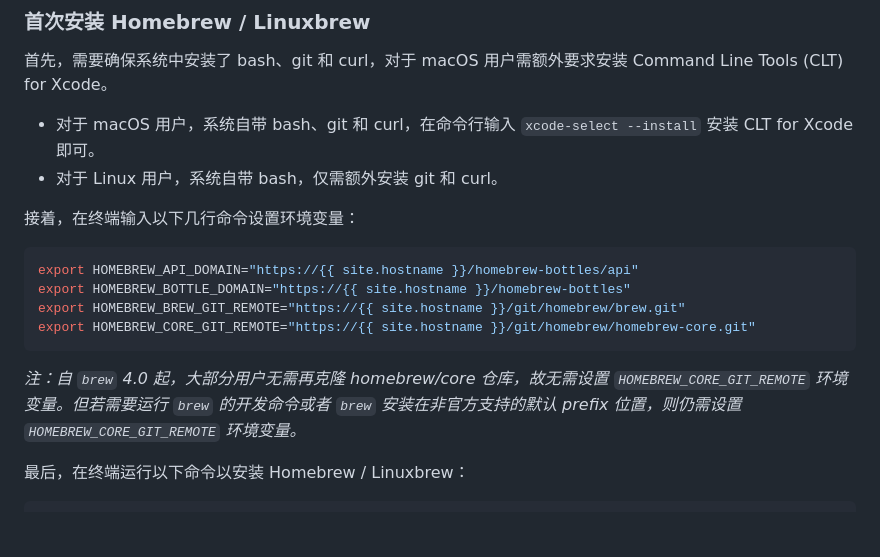
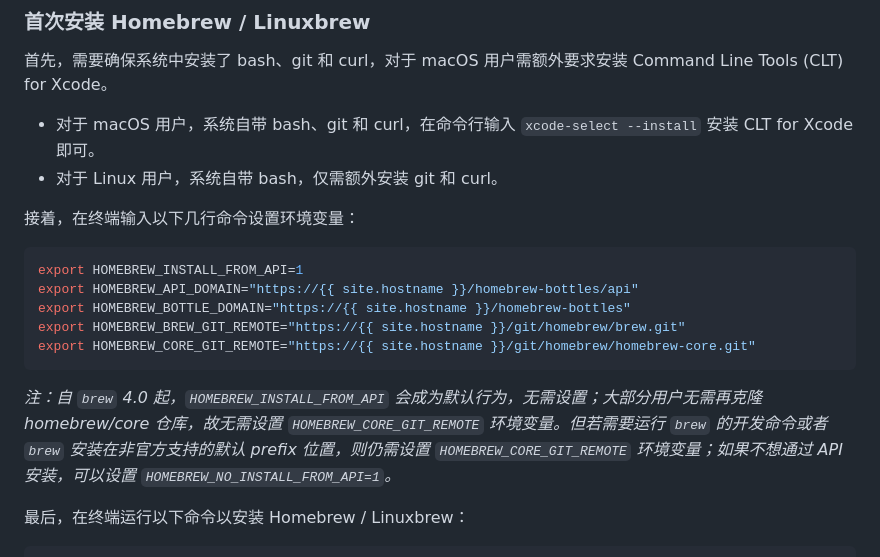
Before and after one commit to tuna/mirror-web, a Markdown page: help/_posts/1970-01-01-homebrew.md, the part around the change. GitHub-like rendering; blank space fills up the shorter version.

Commit message:
help: homebrew: add install_from_api env

````diff
--- a/help/_posts/1970-01-01-homebrew.md
+++ b/help/_posts/1970-01-01-homebrew.md
@@ -30,13 +30,14 @@ export HOMEBREW_PIP_INDEX_URL="https://{{ site.pypi }}/simple"
 接着，在终端输入以下几行命令设置环境变量：
 
 ```bash
+export HOMEBREW_INSTALL_FROM_API=1
 export HOMEBREW_API_DOMAIN="https://{{ site.hostname }}/homebrew-bottles/api"
 export HOMEBREW_BOTTLE_DOMAIN="https://{{ site.hostname }}/homebrew-bottles"
 export HOMEBREW_BREW_GIT_REMOTE="https://{{ site.hostname }}/git/homebrew/brew.git"
 export HOMEBREW_CORE_GIT_REMOTE="https://{{ site.hostname }}/git/homebrew/homebrew-core.git"
 ```
 
-_注：自 `brew` 4.0 起，大部分用户无需再克隆 homebrew/core 仓库，故无需设置 `HOMEBREW_CORE_GIT_REMOTE` 环境变量。但若需要运行 `brew` 的开发命令或者 `brew` 安装在非官方支持的默认 prefix 位置，则仍需设置  `HOMEBREW_CORE_GIT_REMOTE` 环境变量。_
+_注：自 `brew` 4.0 起，`HOMEBREW_INSTALL_FROM_API` 会成为默认行为，无需设置；大部分用户无需再克隆 homebrew/core 仓库，故无需设置 `HOMEBREW_CORE_GIT_REMOTE` 环境变量。但若需要运行 `brew` 的开发命令或者 `brew` 安装在非官方支持的默认 prefix 位置，则仍需设置  `HOMEBREW_CORE_GIT_REMOTE` 环境变量；如果不想通过 API 安装，可以设置 `HOMEBREW_NO_INSTALL_FROM_API=1`。_
 
 最后，在终端运行以下命令以安装 Homebrew / Linuxbrew：
 
````
